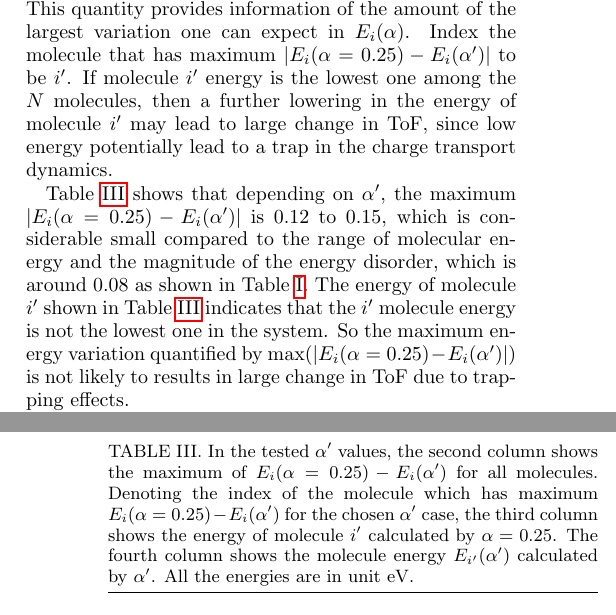
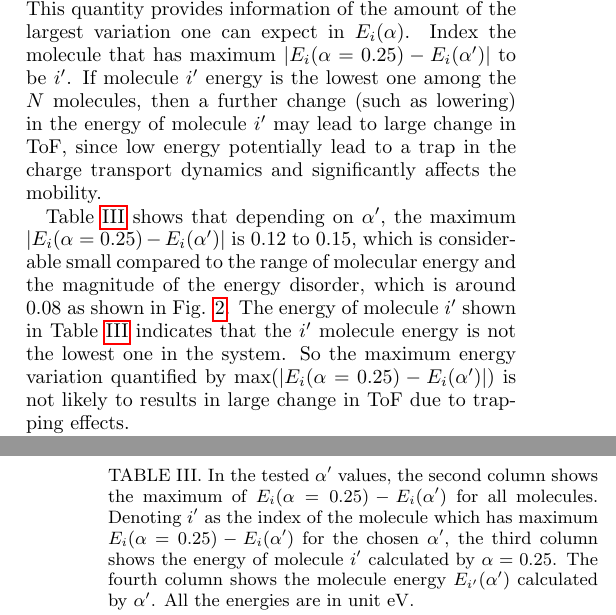
Before and after one commit to zhc079/UQ, a LaTeX paper (apssamp.tex): two parts of the columns of pages 6 and 9 of 16, joined at a grey line, cut so that both start at the same text. Compiled offline with pdfLaTeX.

Commit message:
change comparison sentence in page 6

```diff
--- a/apssamp.tex
+++ b/apssamp.tex
@@ -432,21 +432,21 @@ Denote the empirical distribution of molecular energy $E$ at $\alpha=0$ to be $P
 The 1-Wasserstein distance between $P_{E(\alpha=0)}$ and $P_{E(\alpha=0.25)}$ is calculated as:
 \begin{eqnarray}
     && W_1 (P_{E(\alpha=0)}, P_{E(\alpha=0.25)}) = \nonumber \\
-    && (\frac{1}{N} \sum\limits_{i=1}^N | E_{(i)}(\alpha=0) - E_{(i)}(\alpha=0.25) |)
+    && \frac{1}{N} \sum\limits_{i=1}^N | E_{(i)}(\alpha=0) - E_{(i)}(\alpha=0.25) |
 \end{eqnarray}
 where $E_{(i)}(\alpha=0)$ is the order statistics of $E_i(\alpha=0)$. The 1-Wasserstein distance between two empirical distributions for each plot in Fig. \ref{fig:E_qmmm_MADN} is shown in Table \ref{tab:W2_E}. $W_1 (P_{E(\alpha=0)}, P_{E(\alpha=0.25)})$ has range between 0.0045 to 0.0091, indicating that the molecular energy distributions are very similar.
 
 
 To further estimate the energy variation due to HFX, one can look at the molecule that has maximum $|E_i(\alpha=0.25) - E_i(\alpha')|$ for all molecule index $i=1,2,\cdots,N$.
 This quantity provides information of the amount of the largest variation one can expect in $E_i(\alpha)$. Index the molecule that has maximum $|E_i(\alpha=0.25) - E_i(\alpha')|$ to be $i'$.
-If molecule $i'$ energy is the lowest one among the $N$ molecules, then a further lowering in the energy of molecule $i'$ may lead to large change in ToF, since low energy potentially lead to a trap in the charge transport dynamics.
+If molecule $i'$ energy is the lowest one among the $N$ molecules, then a further change (such as lowering) in the energy of molecule $i'$ may lead to large change in ToF, since low energy potentially lead to a trap in the charge transport dynamics and significantly affects the mobility.
 
-Table \ref{tab:maxEi} shows that depending on $\alpha'$, the maximum $|E_i(\alpha=0.25) - E_i(\alpha')|$ is 0.12 to 0.15, which is considerable small compared to the range of molecular energy and the magnitude of the energy disorder, which is around 0.08 as shown in Table \ref{tab:ToF_MADN_HFX}.
+Table \ref{tab:maxEi} shows that depending on $\alpha'$, the maximum $|E_i(\alpha=0.25) - E_i(\alpha')|$ is 0.12 to 0.15, which is considerable small compared to the range of molecular energy and the magnitude of the energy disorder, which is around 0.08 as shown in Fig. \ref{fig:autogen_MADN}.
 The energy of molecule $i'$ shown in Table \ref{tab:maxEi} indicates that the $i'$ molecule energy is not the lowest one in the system. So the maximum energy variation quantified by $\max(|E_i(\alpha=0.25) - E_i(\alpha')|)$ is not likely to results in large change in ToF due to trapping effects.
 %
 \begin{table}[tbp]%The best place to locate the table environment is directly after its first reference in text
 \caption{\label{tab:maxEi}%
-In the tested $\alpha'$ values, the second column shows the maximum of $E_i(\alpha=0.25) - E_i(\alpha')$ for all molecules. Denoting the index of the molecule which has maximum $E_i(\alpha=0.25) - E_i(\alpha')$ for the chosen $\alpha'$ case, the third column shows the energy of molecule $i'$ calculated by $\alpha=0.25$. The fourth column shows the molecule energy $E_{i'}(\alpha')$ calculated by $\alpha'$. All the energies are in unit \unit[]{eV}.
+In the tested $\alpha'$ values, the second column shows the maximum of $E_i(\alpha=0.25) - E_i(\alpha')$ for all molecules. Denoting $i'$ as the index of the molecule which has maximum $E_i(\alpha=0.25) - E_i(\alpha')$ for the chosen $\alpha'$, the third column shows the energy of molecule $i'$ calculated by $\alpha=0.25$. The fourth column shows the molecule energy $E_{i'}(\alpha')$ calculated by $\alpha'$. All the energies are in unit $\unit[]{eV}$.
 }
 \begin{ruledtabular}
   \begin{tabular}{c c c c}
```
Also changed, not shown: apssamp.tex (4 more changed lines).
